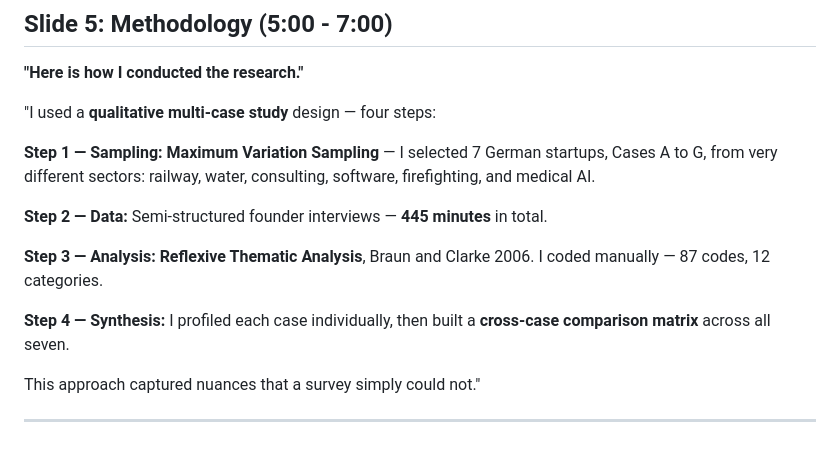
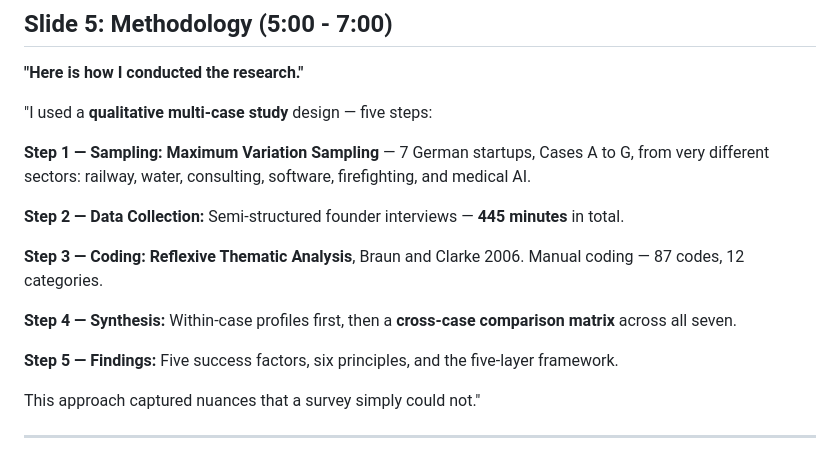
Before and after one commit to sinanajafi52/Master-Presentation, a Markdown page: Presentation_Script.md, the part around the change. GitHub-like rendering.

Commit message:
Fix Slide 5: correct step count from 4 to 5, align with slide content
Step 3 renamed from 'Analysis' to 'Coding' to match slide.
Step 5 'Findings' added — was missing from script entirely.

https://claude.ai/code/session_01PR686Ghhm49mFEDSTARN8d

```diff
--- a/Presentation_Script.md
+++ b/Presentation_Script.md
@@ -62,15 +62,17 @@ My contribution: combining all three lenses specifically for micro-enterprises
 ## Slide 5: Methodology (5:00 - 7:00)
 **"Here is how I conducted the research."**
 
-"I used a **qualitative multi-case study** design — four steps:
+"I used a **qualitative multi-case study** design — five steps:
 
-**Step 1 — Sampling:** **Maximum Variation Sampling** — I selected 7 German startups, Cases A to G, from very different sectors: railway, water, consulting, software, firefighting, and medical AI.
+**Step 1 — Sampling:** **Maximum Variation Sampling** — 7 German startups, Cases A to G, from very different sectors: railway, water, consulting, software, firefighting, and medical AI.
 
-**Step 2 — Data:** Semi-structured founder interviews — **445 minutes** in total.
+**Step 2 — Data Collection:** Semi-structured founder interviews — **445 minutes** in total.
 
-**Step 3 — Analysis:** **Reflexive Thematic Analysis**, Braun and Clarke 2006. I coded manually — 87 codes, 12 categories.
+**Step 3 — Coding:** **Reflexive Thematic Analysis**, Braun and Clarke 2006. Manual coding — 87 codes, 12 categories.
 
-**Step 4 — Synthesis:** I profiled each case individually, then built a **cross-case comparison matrix** across all seven.
+**Step 4 — Synthesis:** Within-case profiles first, then a **cross-case comparison matrix** across all seven.
+
+**Step 5 — Findings:** Five success factors, six principles, and the five-layer framework.
 
 This approach captured nuances that a survey simply could not."
 
```
